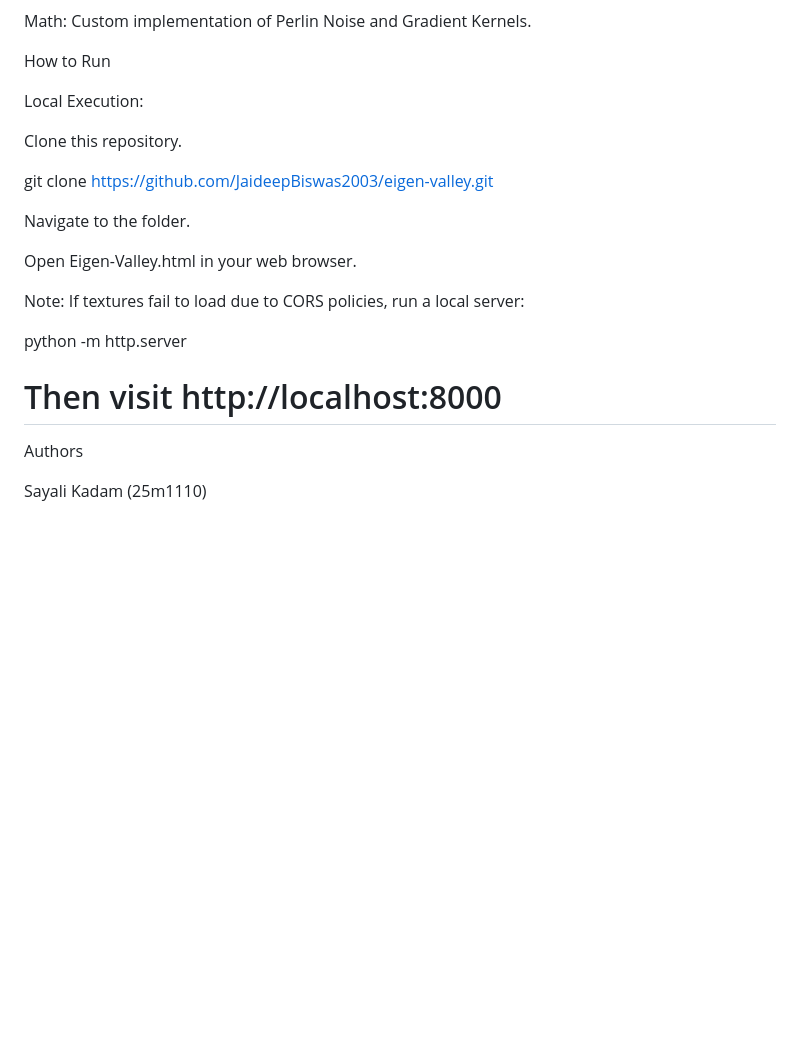
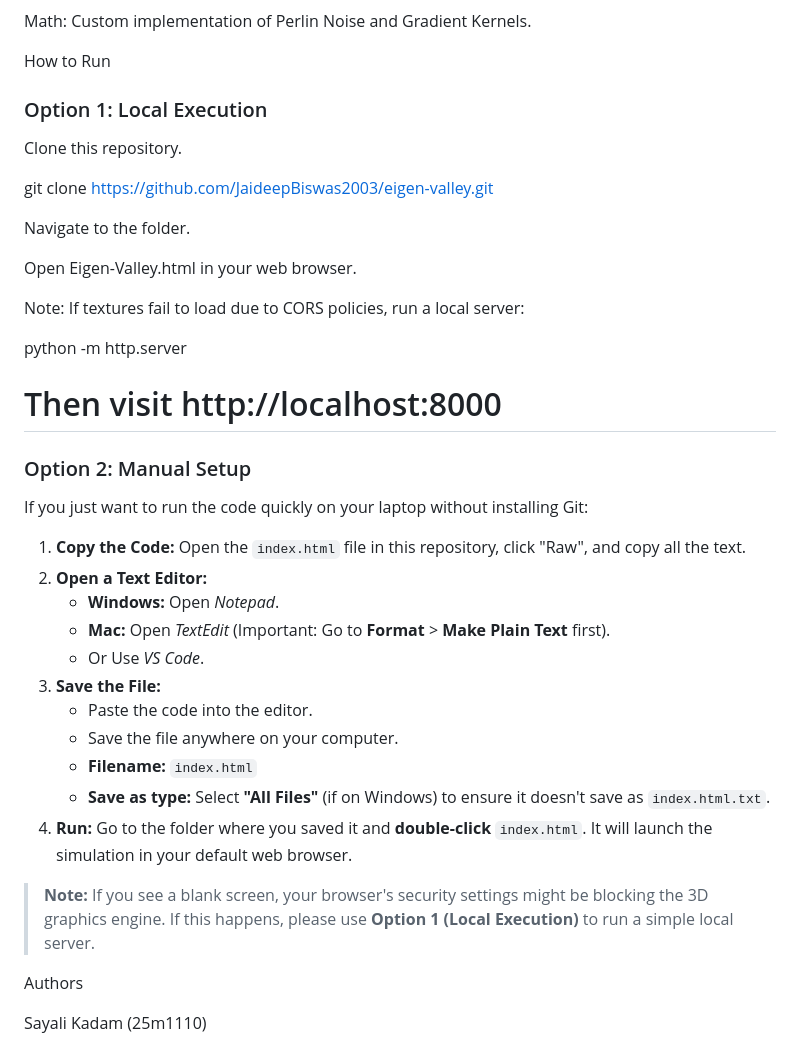
Before and after one commit to JaideepBiswas2003/The-Eigen-Valley, a Markdown page: README.md, the part around the change. Rendered like a GitHub page; blank space fills up the shorter version.

```diff
--- a/README.md
+++ b/README.md
@@ -87,7 +87,7 @@ Math: Custom implementation of Perlin Noise and Gradient Kernels.
 
 How to Run
 
-Local Execution:
+### Option 1: Local Execution
 
 Clone this repository.
 
@@ -103,6 +103,24 @@ Note: If textures fail to load due to CORS policies, run a local server:
 python -m http.server
 # Then visit http://localhost:8000
 
+### Option 2: Manual Setup
+
+If you just want to run the code quickly on your laptop without installing Git:
+
+1.  **Copy the Code:** Open the `index.html` file in this repository, click "Raw", and copy all the text.
+2.  **Open a Text Editor:**
+    * **Windows:** Open *Notepad*.
+    * **Mac:** Open *TextEdit* (Important: Go to **Format** > **Make Plain Text** first).
+    * Or Use *VS Code*.
+3.  **Save the File:**
+    * Paste the code into the editor.
+    * Save the file anywhere on your computer.
+    * **Filename:** `index.html`
+    * **Save as type:** Select **"All Files"** (if on Windows) to ensure it doesn't save as `index.html.txt`.
+4.  **Run:** Go to the folder where you saved it and **double-click** `index.html`. It will launch the simulation in your default web browser.
+
+> **Note:** If you see a blank screen, your browser's security settings might be blocking the 3D graphics engine. If this happens, please use **Option 1 (Local Execution)** to run a simple local server.
+
 Authors
 
 Sayali Kadam (25m1110)
```
